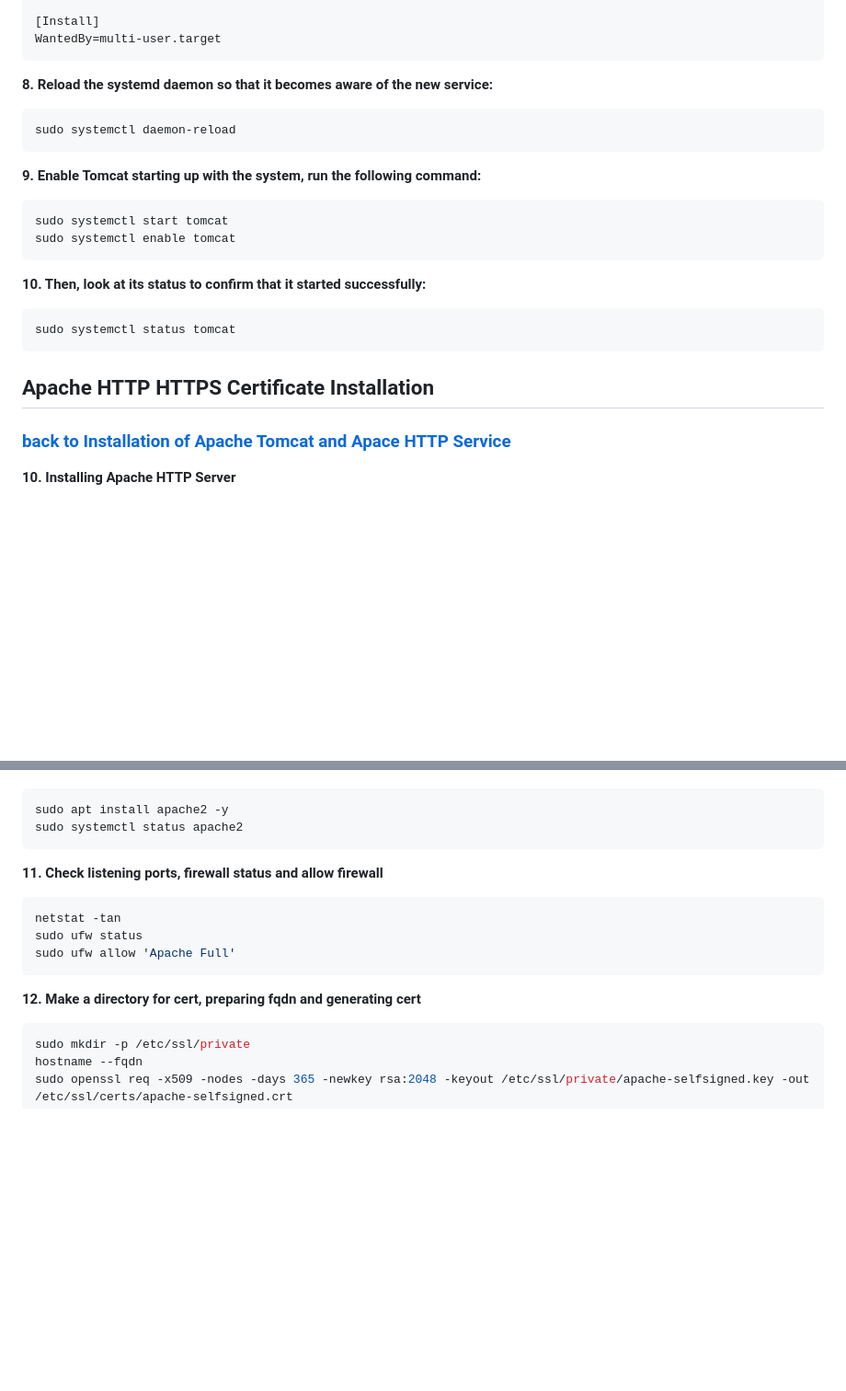
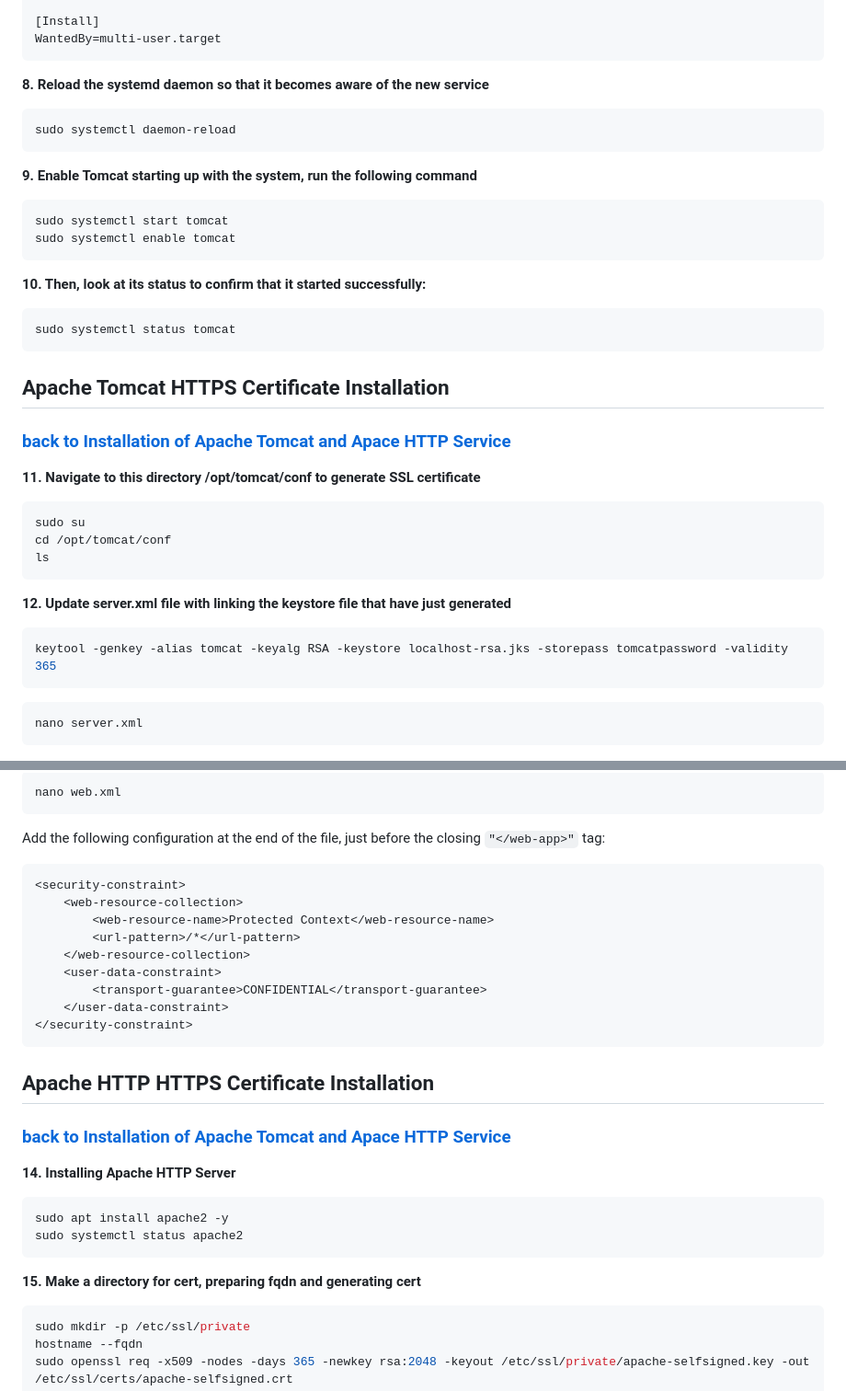
Before and after one commit to setiyadi-ben/Linux-Engineer-Applied-Practice, a Markdown page: Java-Webapps-Simulation/terminal-commands.md, 2 parts joined by grey strips. Shown at 92% size. Rendered like a GitHub page; blank space fills up the shorter version.

Commit message:
additional fix: integrate the documentation with the copyable commands

````diff
--- a/Java-Webapps-Simulation/terminal-commands.md
+++ b/Java-Webapps-Simulation/terminal-commands.md
@@ -109,11 +109,11 @@ StandardError=inherit
 [Install]
 WantedBy=multi-user.target
 ~~~
-**8. Reload the systemd daemon so that it becomes aware of the new service:**
+**8. Reload the systemd daemon so that it becomes aware of the new service**
 ~~~
 sudo systemctl daemon-reload
 ~~~
-**9. Enable Tomcat starting up with the system, run the following command:**
+**9. Enable Tomcat starting up with the system, run the following command**
 ~~~
 sudo systemctl start tomcat
 sudo systemctl enable tomcat
@@ -123,8 +123,23 @@ sudo systemctl enable tomcat
 sudo systemctl status tomcat
 ~~~
 
-## Apache HTTP HTTPS Certificate Installation
-### [back to Installation of Apache Tomcat and Apace HTTP Service](./1/Installing-ApacheTomcat_and_ApacheHTTP.md)
+## Apache Tomcat HTTPS Certificate Installation
+### [back to Installation of Apache Tomcat and Apace HTTP Service](./1/Installing-ApacheTomcat_and_ApacheHTTP.md#05)
 <a id="05"></a>
 
-**10. Installing Apache HTTP Server**
+**11. Navigate to this directory /opt/tomcat/conf to generate SSL certificate**
+
+~~~sh
+sudo su
+cd /opt/tomcat/conf
+ls
+~~~
+**12. Update server.xml file with linking the keystore file that have just generated**
+~~~sh
+keytool -genkey -alias tomcat -keyalg RSA -keystore localhost-rsa.jks -storepass tomcatpassword -validity 365
+~~~
+
+~~~
+nano server.xml
+~~~
+
@@ -131,14 +174,33 @@ sudo systemctl status tomcat
+~~~
+nano web.xml
+~~~
+
+Add the following configuration at the end of the file, just before the closing ```"</web-app>"``` tag:
+
+~~~xml
+<security-constraint>
+    <web-resource-collection>
+        <web-resource-name>Protected Context</web-resource-name>
+        <url-pattern>/*</url-pattern>
+    </web-resource-collection>
+    <user-data-constraint>
+        <transport-guarantee>CONFIDENTIAL</transport-guarantee>
+    </user-data-constraint>
+</security-constraint>
+~~~
+
+
+## Apache HTTP HTTPS Certificate Installation
+### [back to Installation of Apache Tomcat and Apace HTTP Service](./1/Installing-ApacheTomcat_and_ApacheHTTP.md#06)
+<a id="06"></a>
+
+**14. Installing Apache HTTP Server**
 ~~~bash
 sudo apt install apache2 -y
 sudo systemctl status apache2
 ~~~
-**11. Check listening ports, firewall status and allow firewall**
-~~~bash
-netstat -tan
-sudo ufw status
-sudo ufw allow 'Apache Full'
-~~~
-**12. Make a directory for cert, preparing fqdn and generating cert**
+
+**15. Make a directory for cert, preparing fqdn and generating cert**
 ~~~bash
 sudo mkdir -p /etc/ssl/private
 hostname --fqdn
````
Also changed, not shown: other parts of Java-Webapps-Simulation/terminal-commands.md (+50 -7 lines), Java-Webapps-Simulation/1/Installing-ApacheTomcat_and_ApacheHTTP.md (+49 -15 lines), image-files/tomcat-cert-install-1.png.
